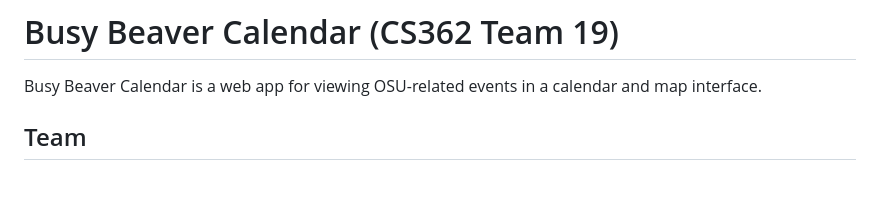
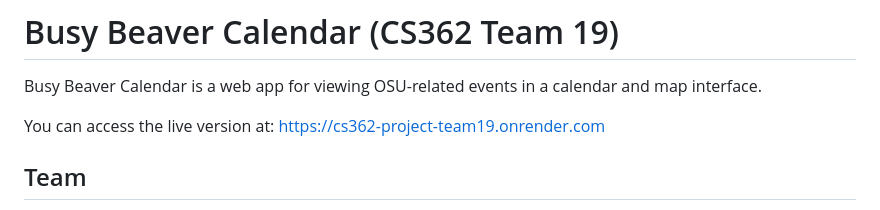
Before and after one commit to SSPark04/CS362---Project-Team19, a Markdown page: README.md, the part around the change. Rendered like a GitHub page; blank space fills up the shorter version.

Commit message:
add live url

```diff
--- a/README.md
+++ b/README.md
@@ -1,6 +1,8 @@
 # Busy Beaver Calendar (CS362 Team 19)
 
 Busy Beaver Calendar is a web app for viewing OSU-related events in a calendar and map interface.
+
+You can access the live version at: https://cs362-project-team19.onrender.com
 
 ## Team
 
```
